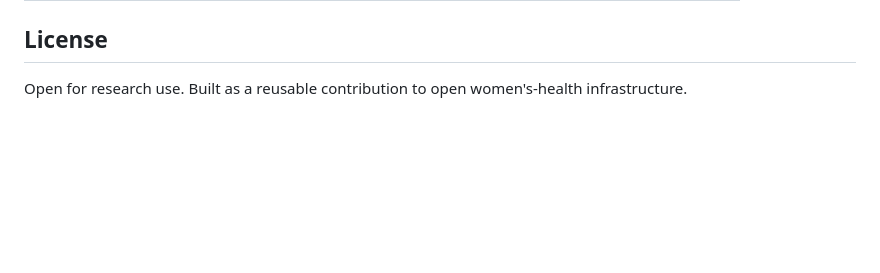
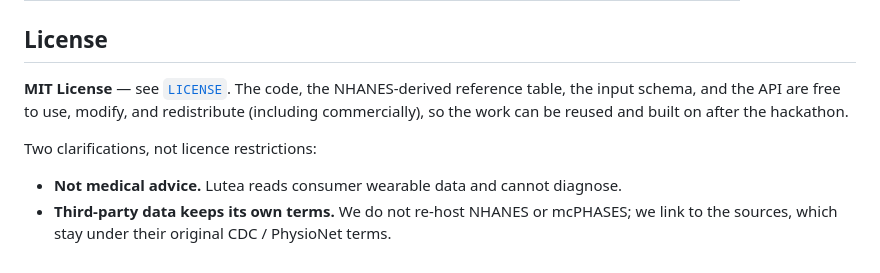
Before and after one commit to KatarinaAraqelyan/Totally-Spies-lutea, a Markdown page: README.md, the part around the change. Drawn GitHub-style; blank space fills up the shorter version.

Commit message:
docs: align README license with the MIT LICENSE file
README said "Open for research use" while LICENSE is MIT (permissive,
allows commercial use). That mismatch could confuse reviewers about the
actual terms. State MIT explicitly, keep the "not medical advice" and
third-party-data notes as clarifications rather than licence restrictions.

Co-Authored-By: Claude Opus 4.8 <noreply@anthropic.com>

```diff
--- a/README.md
+++ b/README.md
@@ -69,4 +69,11 @@ Full dataset manifest, preprocessing and evaluation choices, and the file invent
 
 ## License
 
-Open for research use. Built as a reusable contribution to open women's-health infrastructure.
+**MIT License** — see [`LICENSE`](LICENSE). The code, the NHANES-derived reference
+table, the input schema, and the API are free to use, modify, and redistribute
+(including commercially), so the work can be reused and built on after the hackathon.
+
+Two clarifications, not licence restrictions:
+- **Not medical advice.** Lutea reads consumer wearable data and cannot diagnose.
+- **Third-party data keeps its own terms.** We do not re-host NHANES or mcPHASES;
+  we link to the sources, which stay under their original CDC / PhysioNet terms.
```
